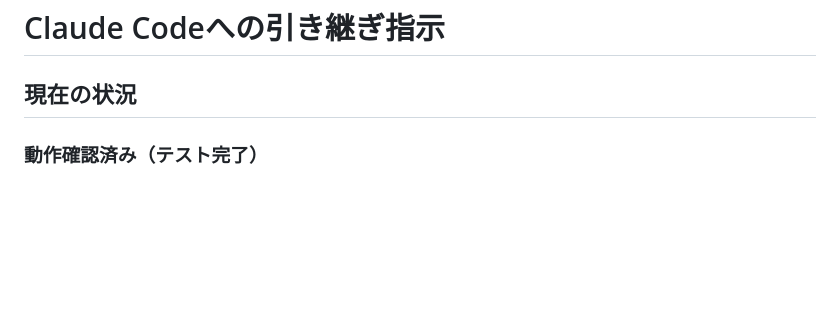
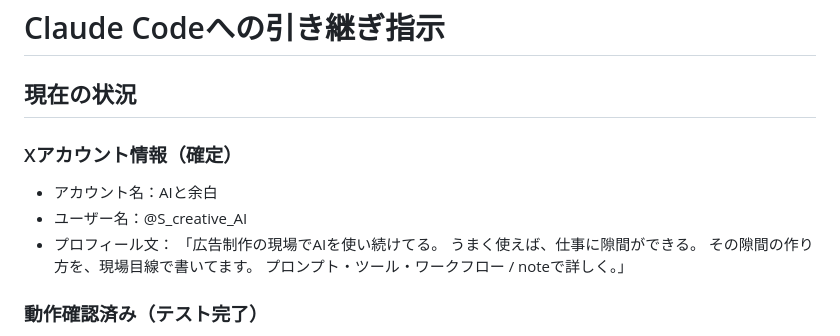
Before and after one commit to sworks-d/ai_chief, a Markdown page: HANDOVER.md, the part around the change. Drawn GitHub-style; blank space fills up the shorter version.

```diff
--- a/HANDOVER.md
+++ b/HANDOVER.md
@@ -1,6 +1,15 @@
 # Claude Codeへの引き継ぎ指示
 
 ## 現在の状況
+
+### Xアカウント情報（確定）
+- アカウント名：AIと余白
+- ユーザー名：@S_creative_AI
+- プロフィール文：
+  「広告制作の現場でAIを使い続けてる。
+  うまく使えば、仕事に隙間ができる。
+  その隙間の作り方を、現場目線で書いてます。
+  プロンプト・ツール・ワークフロー / noteで詳しく。」
 
 ### 動作確認済み（テスト完了）
 - researcher.js ✅ 正常動作
```
Also changed, not shown: doc/03_knowledge.md (+17 -0 lines).
